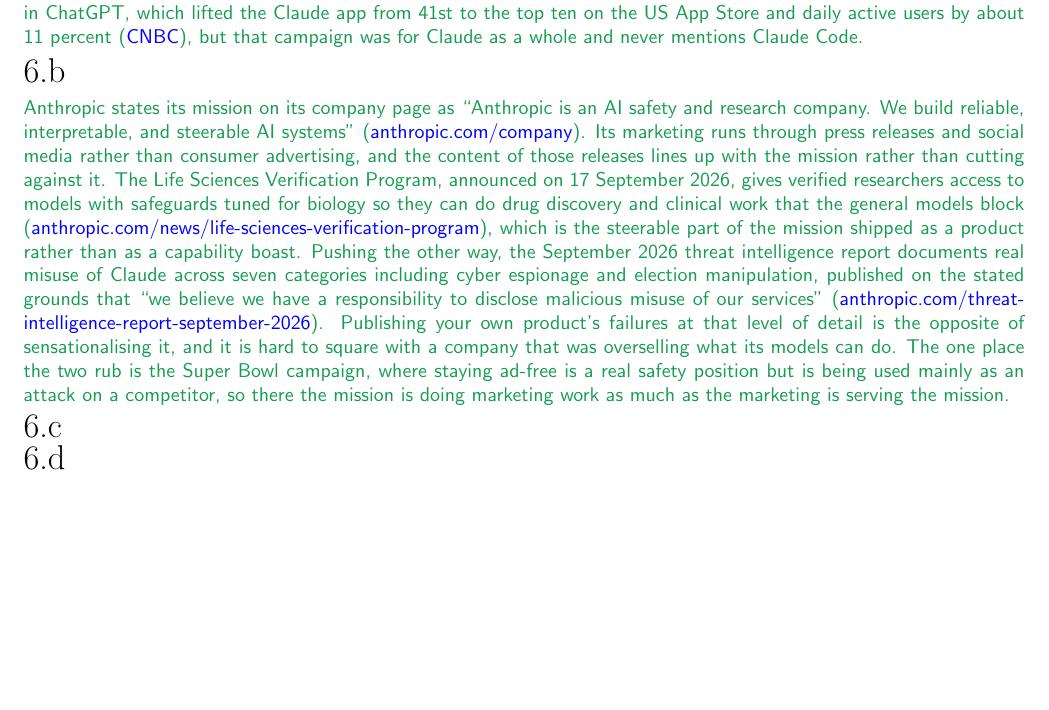
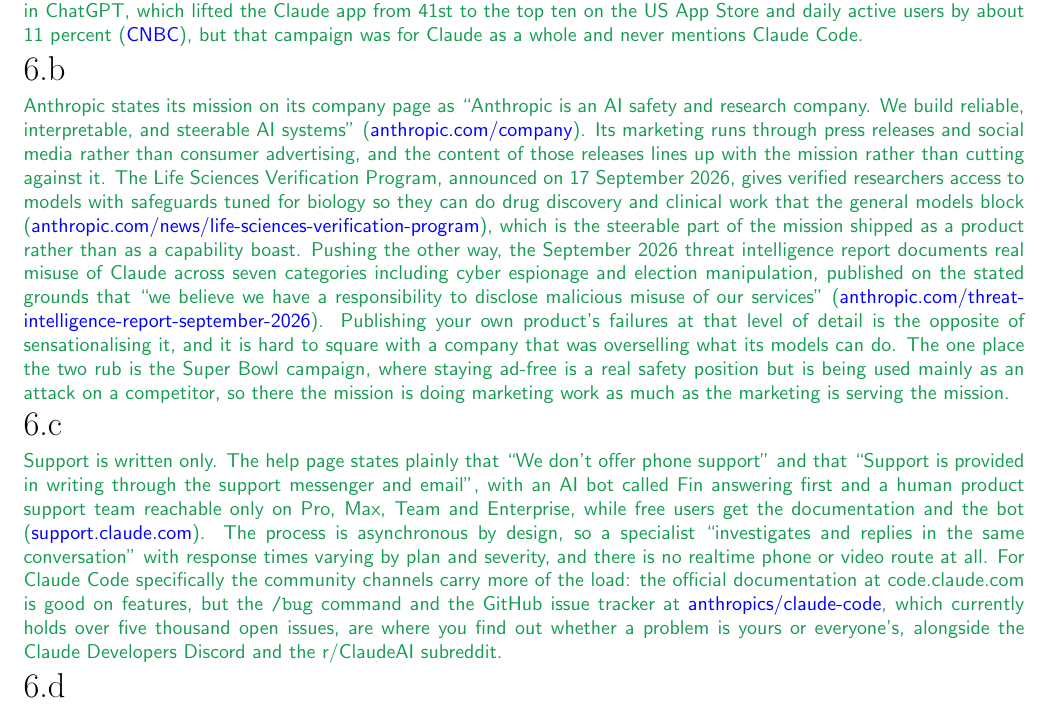
Before and after one commit to gaolin1/cs221, a LaTeX document (A3/tex/submission.tex): part of page 9 of 9, cut so that both start at the same text, the shorter picture padded with empty space. Compiled offline with pdfLaTeX.

Commit message:
A3/6c: support channels
Written-only support, no phone, Fin first and humans gated by plan,
asynchronous by design. Community channels carry more of the load for
Claude Code: /bug, the GitHub tracker, Discord and r/ClaudeAI.

Co-Authored-By: Claude Opus 5 <noreply@anthropic.com>
Claude-Session: https://claude.ai/code/session_012krepJ3cXvjr31DaxHz86Y

```diff
--- a/A3/tex/submission.tex
+++ b/A3/tex/submission.tex
@@ -387,6 +387,19 @@
 % <SCPD_SUBMISSION_TAG>_6c
 \begin{answer}
   % ### START CODE HERE ###
+  Support is written only. The help page states plainly that ``We don't offer phone support'' and
+  that ``Support is provided in writing through the support messenger and email'', with an AI bot
+  called Fin answering first and a human product support team reachable only on Pro, Max, Team and
+  Enterprise, while free users get the documentation and the bot
+  (\href{https://support.claude.com/en/articles/9015913-how-to-get-support}{support.claude.com}).
+  The process is asynchronous by design, so a specialist ``investigates and replies in the same
+  conversation'' with response times varying by plan and severity, and there is no realtime phone or
+  video route at all. For Claude Code specifically the community channels carry more of the load:
+  the official documentation at code.claude.com is good on features, but the \texttt{/bug} command
+  and the GitHub issue tracker at
+  \href{https://github.com/anthropics/claude-code/issues}{anthropics/claude-code}, which currently
+  holds over five thousand open issues, are where you find out whether a problem is yours or
+  everyone's, alongside the Claude Developers Discord and the r/ClaudeAI subreddit.
   % ### END CODE HERE ###
 \end{answer}
 % <SCPD_SUBMISSION_TAG>_6c
```
Also changed, not shown: A3/A3_Solutions.pdf, A3/submission.pdf.
